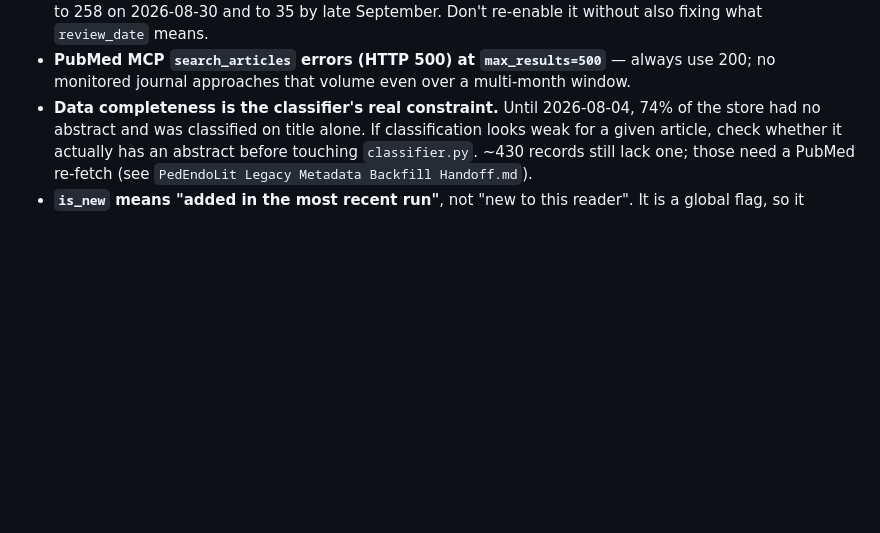
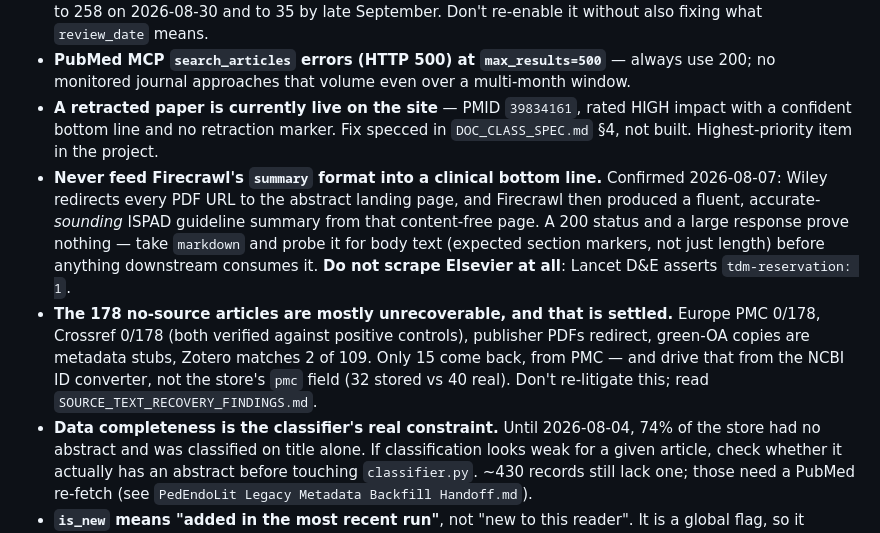
Before and after one commit to molonych-source/pedendolit, a Markdown page: CLAUDE.md, the part around the change. GitHub-like rendering; blank space fills up the shorter version.

Commit message:
Surface the retraction defect and the Firecrawl trap in CLAUDE.md
CLAUDE.md is read first every session, so the live defect and the two
settled negative findings belong here rather than only in MEMORY.md.

Co-Authored-By: Claude Opus 5 <noreply@anthropic.com>

```diff
--- a/CLAUDE.md
+++ b/CLAUDE.md
@@ -170,6 +170,20 @@ PTH/Calcium, or Vitamin D/Rickets. It is the only non-Diabetes topic that uses `
   fixing what `review_date` means.
 - **PubMed MCP `search_articles` errors (HTTP 500) at `max_results=500`** — always
   use 200; no monitored journal approaches that volume even over a multi-month window.
+- **A retracted paper is currently live on the site** — PMID `39834161`, rated HIGH impact with
+  a confident bottom line and no retraction marker. Fix specced in `DOC_CLASS_SPEC.md` §4, not
+  built. Highest-priority item in the project.
+- **Never feed Firecrawl's `summary` format into a clinical bottom line.** Confirmed 2026-08-07:
+  Wiley redirects every PDF URL to the abstract landing page, and Firecrawl then produced a
+  fluent, accurate-*sounding* ISPAD guideline summary from that content-free page. A 200 status
+  and a large response prove nothing — take `markdown` and probe it for body text (expected
+  section markers, not just length) before anything downstream consumes it. **Do not scrape
+  Elsevier at all**: Lancet D&E asserts `tdm-reservation: 1`.
+- **The 178 no-source articles are mostly unrecoverable, and that is settled.** Europe PMC 0/178,
+  Crossref 0/178 (both verified against positive controls), publisher PDFs redirect, green-OA
+  copies are metadata stubs, Zotero matches 2 of 109. Only 15 come back, from PMC — and drive
+  that from the NCBI ID converter, not the store's `pmc` field (32 stored vs 40 real). Don't
+  re-litigate this; read `SOURCE_TEXT_RECOVERY_FINDINGS.md`.
 - **Data completeness is the classifier's real constraint.** Until 2026-08-04, 74% of
   the store had no abstract and was classified on title alone. If classification looks
   weak for a given article, check whether it actually has an abstract before touching
```
